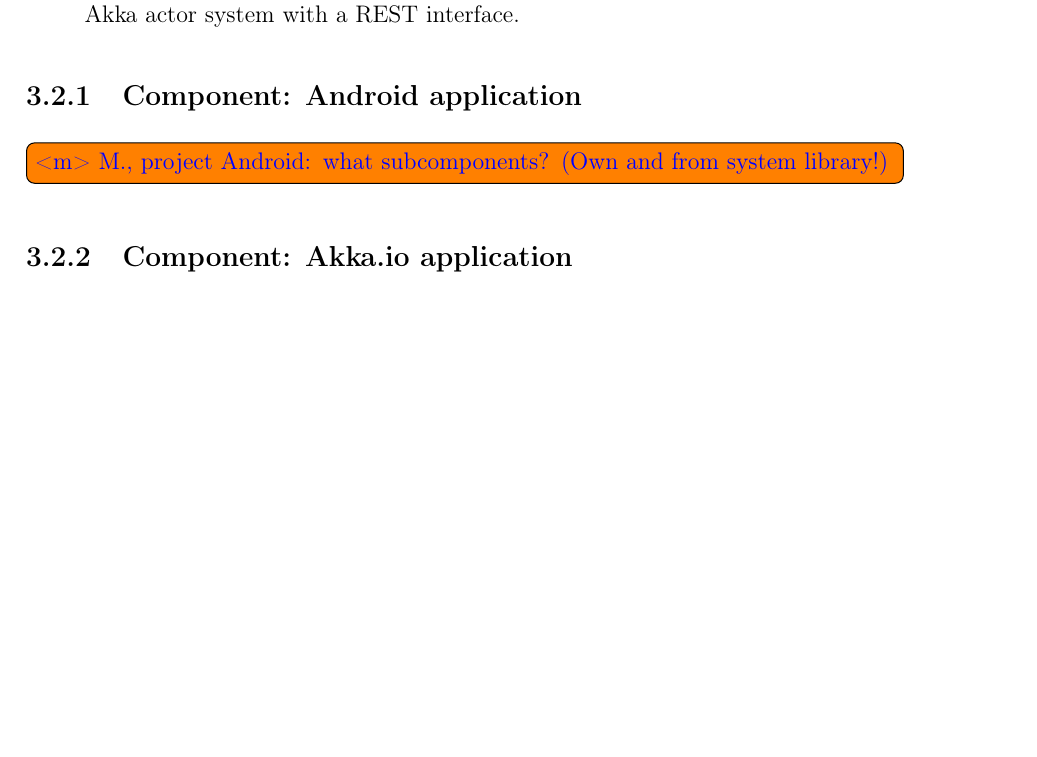
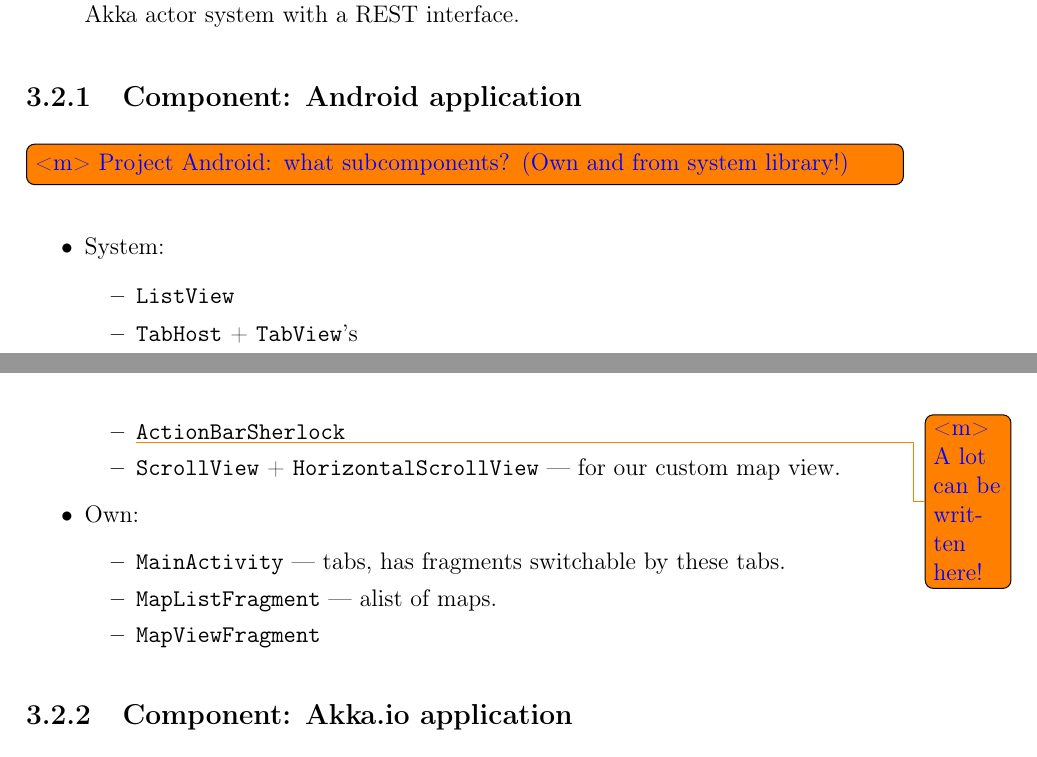
Before and after one commit to michalrus/agh-mindmap, a LaTeX thesis (docs/bsc-thesis/main.tex, which reads docs/bsc-thesis/component-android.tex): part of page 15 of 29 before the commit and two parts of pages 15 and 16 of 29 after it, the two joined at a grey line, cut so that both start at the same text, the shorter picture padded with empty space. Compiled offline with pdfLaTeX.

Commit message:
Sketch bsc/component-android

```diff
--- a/docs/bsc-thesis/component-android.tex
+++ b/docs/bsc-thesis/component-android.tex
@@ -18,4 +18,21 @@
 \subsection{Component: Android application}
 \label{subsec:component-android}
 
-\todo[inline]{\michal{M., project Android: what subcomponents? (Own and from system library!)}}
+\todo[inline]{\michal{Project Android: what subcomponents? (Own and from system library!)}}
+
+\begin{itemize}
+	\item System:
+	\begin{itemize}
+		\item \inlinecode{ListView}
+		\item \inlinecode{TabHost} + \inlinecode{TabView}'s
+		\item \todo{\michal{A lot can be written here!}}\inlinecode{ActionBarSherlock}
+		\item \inlinecode{ScrollView} + \inlinecode{HorizontalScrollView} --- for our custom map view.
+	\end{itemize}
+
+	\item Own:
+	\begin{itemize}
+		\item \inlinecode{MainActivity} --- tabs, has fragments switchable by these tabs.
+		\item \inlinecode{MapListFragment} --- alist of maps.
+		\item \inlinecode{MapViewFragment}
+	\end{itemize}
+\end{itemize}
```
